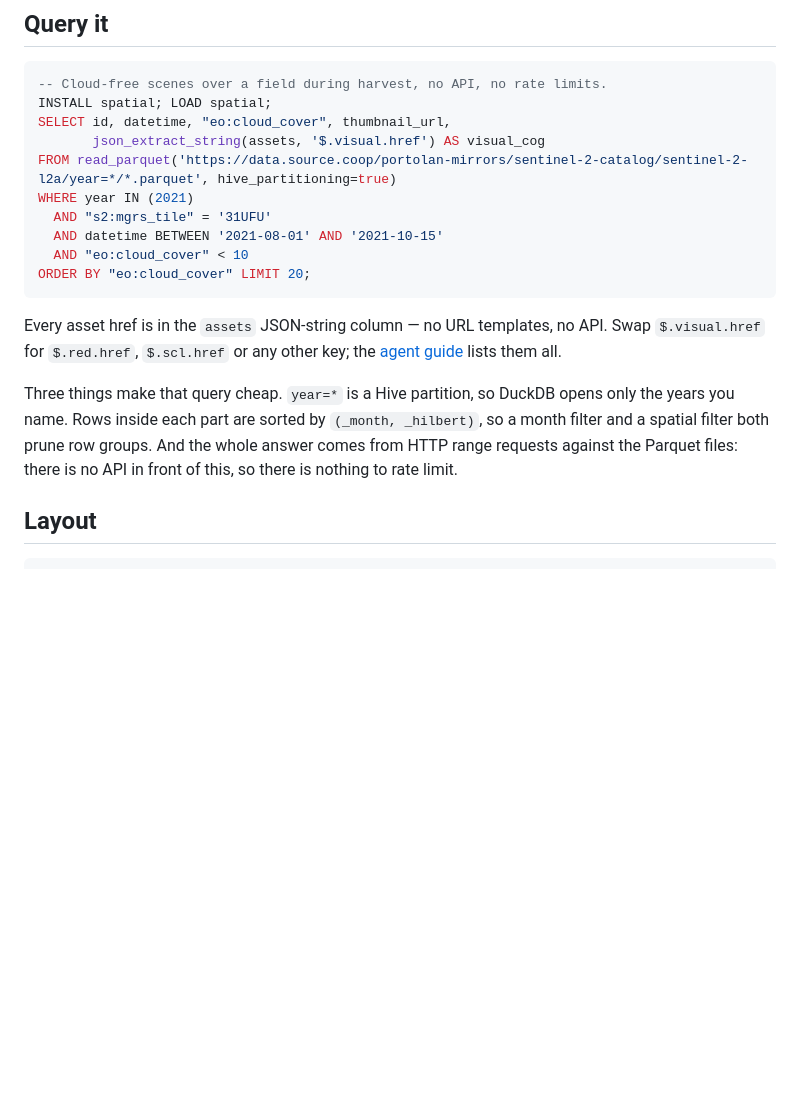
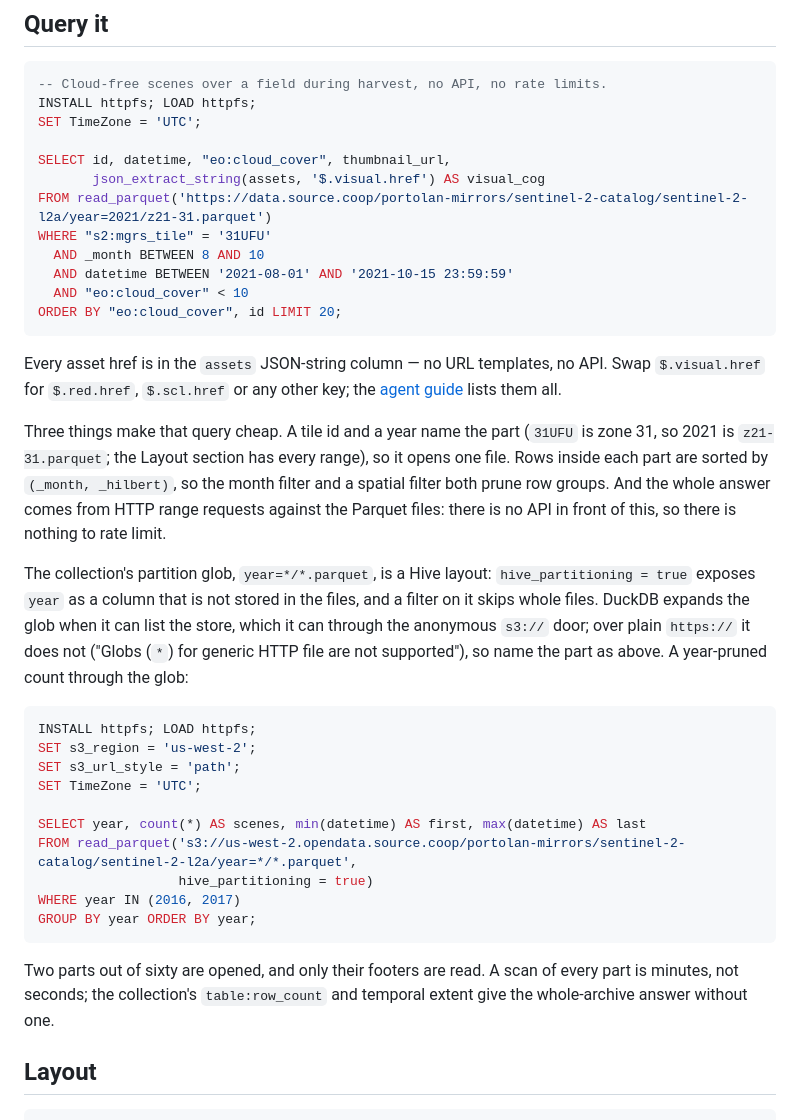
Before and after one commit to portolan-mirrors/sentinel-2-catalog, a Markdown page: catalog/sentinel-2-l2a/README.md, the part around the change. GitHub-like rendering; blank space fills up the shorter version.

````diff
--- a/catalog/sentinel-2-l2a/README.md
+++ b/catalog/sentinel-2-l2a/README.md
@@ -13,27 +13,54 @@ the table.
 
 ```sql
 -- Cloud-free scenes over a field during harvest, no API, no rate limits.
-INSTALL spatial; LOAD spatial;
+INSTALL httpfs; LOAD httpfs;
+SET TimeZone = 'UTC';
+
 SELECT id, datetime, "eo:cloud_cover", thumbnail_url,
        json_extract_string(assets, '$.visual.href') AS visual_cog
-FROM read_parquet('https://data.source.coop/portolan-mirrors/sentinel-2-catalog/sentinel-2-l2a/year=*/*.parquet', hive_partitioning=true)
-WHERE year IN (2021)
-  AND "s2:mgrs_tile" = '31UFU'
-  AND datetime BETWEEN '2021-08-01' AND '2021-10-15'
+FROM read_parquet('https://data.source.coop/portolan-mirrors/sentinel-2-catalog/sentinel-2-l2a/year=2021/z21-31.parquet')
+WHERE "s2:mgrs_tile" = '31UFU'
+  AND _month BETWEEN 8 AND 10
+  AND datetime BETWEEN '2021-08-01' AND '2021-10-15 23:59:59'
   AND "eo:cloud_cover" < 10
-ORDER BY "eo:cloud_cover" LIMIT 20;
+ORDER BY "eo:cloud_cover", id LIMIT 20;
 ```
 
 Every asset href is in the `assets` JSON-string column — no URL templates, no
 API. Swap `$.visual.href` for `$.red.href`, `$.scl.href` or any other key; the
 [agent guide](AGENTS.md) lists them all.
 
-Three things make that query cheap. `year=*` is a Hive partition, so DuckDB
-opens only the years you name. Rows inside each part are sorted by
-`(_month, _hilbert)`, so a month filter and a spatial filter both prune row
+Three things make that query cheap. A tile id and a year name the part
+(`31UFU` is zone 31, so 2021 is `z21-31.parquet`; the Layout section has
+every range), so it opens one file. Rows inside each part are sorted by
+`(_month, _hilbert)`, so the month filter and a spatial filter both prune row
 groups. And the whole answer comes from HTTP range requests against the
 Parquet files: there is no API in front of this, so there is nothing to rate
 limit.
+
+The collection's partition glob, `year=*/*.parquet`, is a Hive layout:
+`hive_partitioning = true` exposes `year` as a column that is not stored in
+the files, and a filter on it skips whole files. DuckDB expands the glob
+when it can list the store, which it can through the anonymous `s3://` door;
+over plain `https://` it does not ("Globs (`*`) for generic HTTP file are not
+supported"), so name the part as above. A year-pruned count through the glob:
+
+```sql
+INSTALL httpfs; LOAD httpfs;
+SET s3_region = 'us-west-2';
+SET s3_url_style = 'path';
+SET TimeZone = 'UTC';
+
+SELECT year, count(*) AS scenes, min(datetime) AS first, max(datetime) AS last
+FROM read_parquet('s3://us-west-2.opendata.source.coop/portolan-mirrors/sentinel-2-catalog/sentinel-2-l2a/year=*/*.parquet',
+                  hive_partitioning = true)
+WHERE year IN (2016, 2017)
+GROUP BY year ORDER BY year;
+```
+
+Two parts out of sixty are opened, and only their footers are read. A scan
+of every part is minutes, not seconds; the collection's `table:row_count`
+and temporal extent give the whole-archive answer without one.
 
 ## Layout
 
````
Also changed, not shown: catalog/README.md (+16 -6 lines), catalog/sentinel-2-l2a/AGENTS.md (+32 -11 lines).
